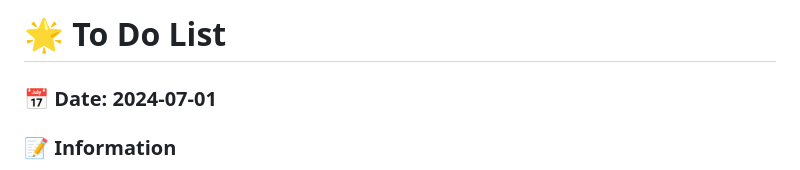
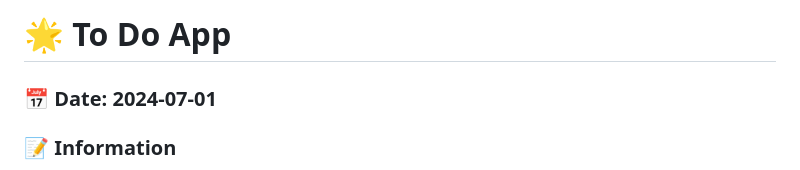
Before and after one commit to amy-em-ahn/todo-app, a Markdown page: README.md, the part around the change printed below. Drawn GitHub-style.

```diff
--- a/README.md
+++ b/README.md
@@ -1,4 +1,4 @@
-# :star2: To Do List
+# :star2: To Do App
 
 ### :date: Date: 2024-07-01
 
```
Also changed, not shown: other parts of README.md (+2 -0 lines).
